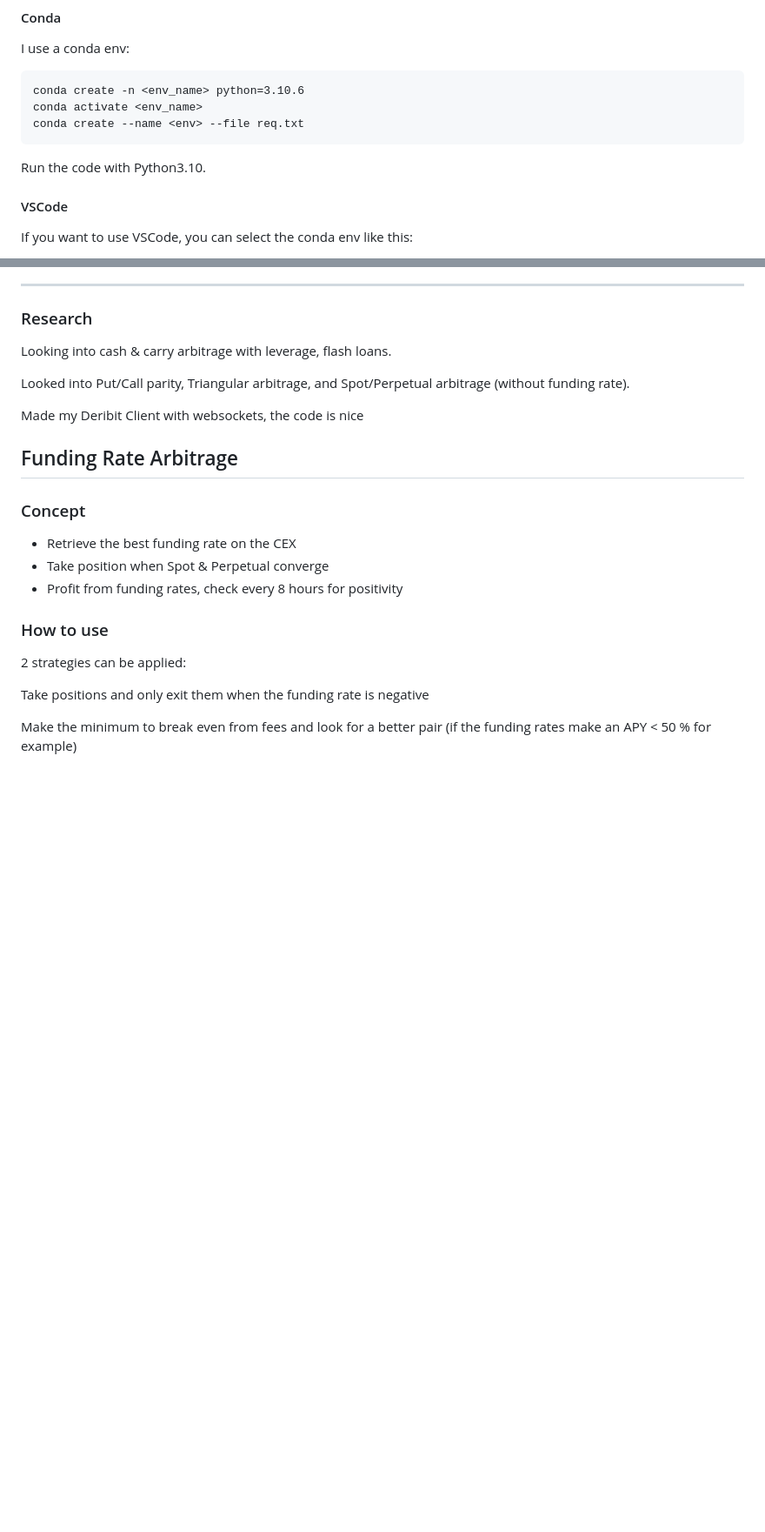
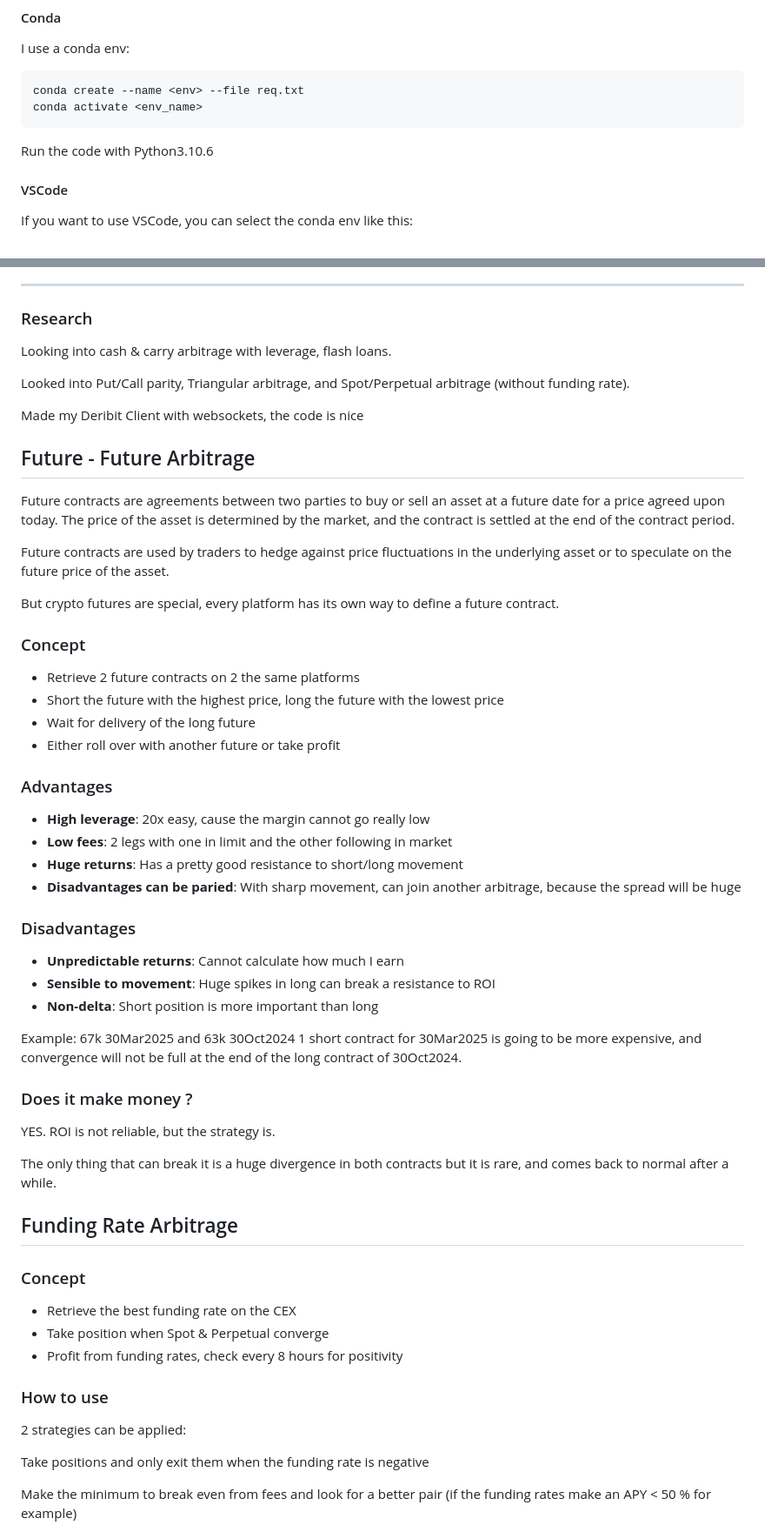
Before and after one commit to Aziz-Zeghal/Crypto-Arbitrage-Toolbox, a Markdown page: README.md, 2 parts joined by grey strips. Shown: that part at 87% size. Rendered like a GitHub page; blank space fills up the shorter version.

Commit message:
Fix: Updated README

````diff
--- a/README.md
+++ b/README.md
@@ -42,12 +48,11 @@ Any strategy implemented has to respect these steps:
 #### Conda
 I use a conda env:
 ```
-conda create -n <env_name> python=3.10.6
+conda create --name <env> --file req.txt
 conda activate <env_name>
-conda create --name <env> --file req.txt
 ```
 
-Run the code with Python3.10.
+Run the code with Python3.10.6
 
 #### VSCode
 If you want to use VSCode, you can select the conda env like this:
@@ -76,6 +81,38 @@ Looking into cash & carry arbitrage with leverage, flash loans.
 Looked into Put/Call parity, Triangular arbitrage, and Spot/Perpetual arbitrage (without funding rate).
 
 Made my Deribit Client with websockets, the code is nice
+
+## Future - Future Arbitrage
+Future contracts are agreements between two parties to buy or sell an asset at a future date for a price agreed upon today. The price of the asset is determined by the market, and the contract is settled at the end of the contract period.
+
+Future contracts are used by traders to hedge against price fluctuations in the underlying asset or to speculate on the future price of the asset.
+
+But crypto futures are special, every platform has its own way to define a future contract.
+
+### Concept
+- Retrieve 2 future contracts on 2 the same platforms
+- Short the future with the highest price, long the future with the lowest price
+- Wait for delivery of the long future
+- Either roll over with another future or take profit
+
+### Advantages
+- **High leverage**: 20x easy, cause the margin cannot go really low
+- **Low fees**: 2 legs with one in limit and the other following in market
+- **Huge returns**: Has a pretty good resistance to short/long movement
+- **Disadvantages can be paried**: With sharp movement, can join another arbitrage, because the spread will be huge
+
+### Disadvantages
+- **Unpredictable returns**: Cannot calculate how much I earn
+- **Sensible to movement**: Huge spikes in long can break a resistance to ROI
+- **Non-delta**: Short position is more important than long
+
+Example: 67k 30Mar2025 and 63k 30Oct2024
+1 short contract for 30Mar2025 is going to be more expensive, and convergence will not be full at the end of the long contract of 30Oct2024.
+
+### Does it make money ?
+YES. ROI is not reliable, but the strategy is.
+
+The only thing that can break it is a huge divergence in both contracts but it is rare, and comes back to normal after a while.
 
 ## Funding Rate Arbitrage
 
````
Also changed, not shown: other parts of README.md (+7 -1 lines).
